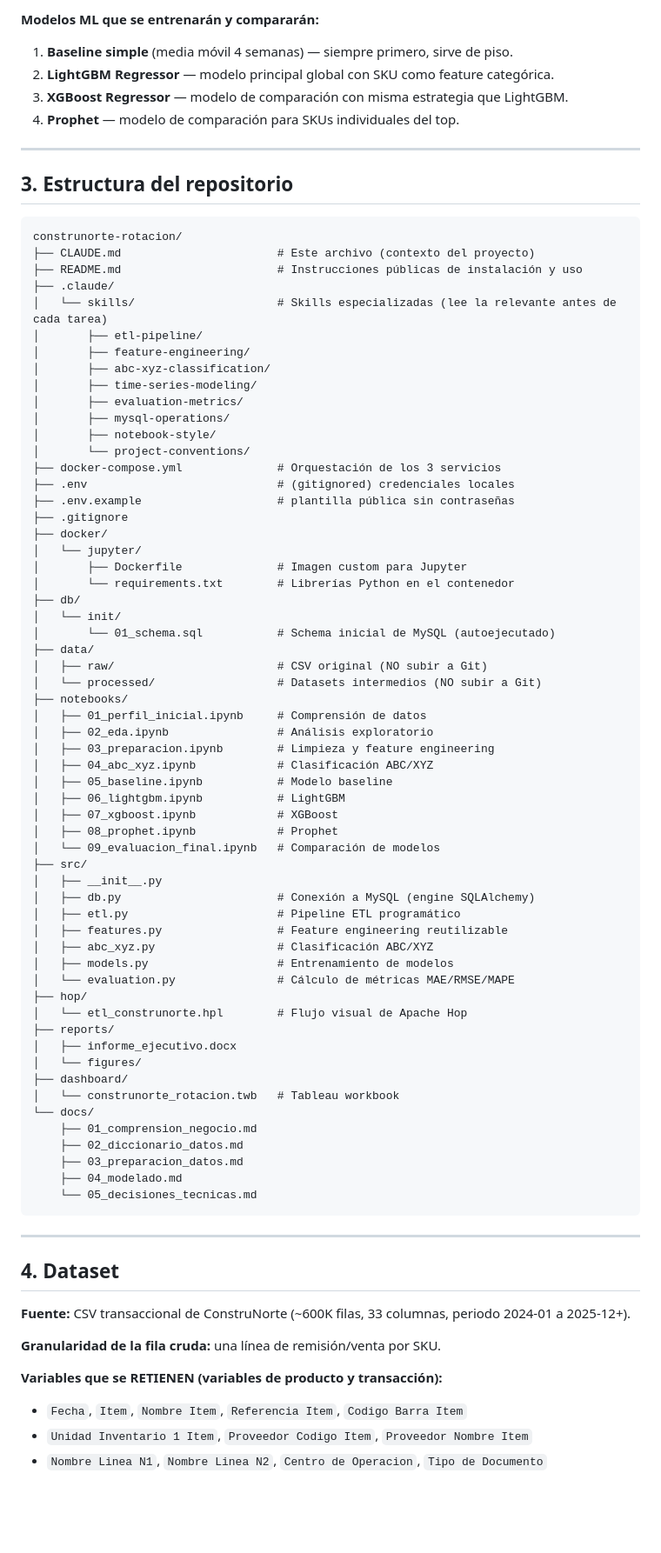
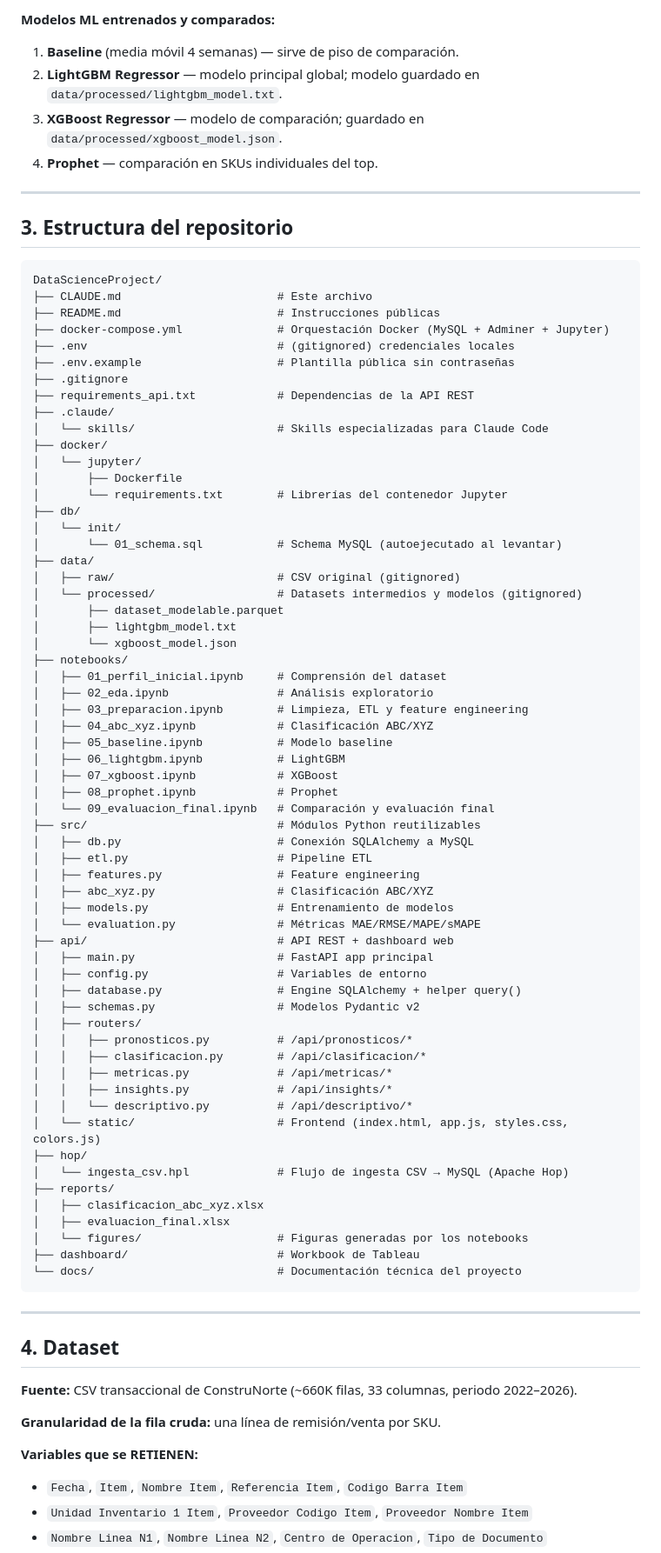
Before and after one commit to diegodejesusdev/DataScienceProject, a Markdown page: CLAUDE.md, the part around one of its changes. Shown at 87% size. Rendered like a GitHub page; blank space fills up the shorter version.

````diff
--- a/CLAUDE.md
+++ b/CLAUDE.md
@@ -90,84 +85,87 @@ Esta delimitación aplica a **todo** lo que se genere: informe, notebooks, dashb
 
-**Modelos ML que se entrenarán y compararán:**
-1. **Baseline simple** (media móvil 4 semanas) — siempre primero, sirve de piso.
-2. **LightGBM Regressor** — modelo principal global con SKU como feature categórica.
-3. **XGBoost Regressor** — modelo de comparación con misma estrategia que LightGBM.
-4. **Prophet** — modelo de comparación para SKUs individuales del top.
+**Modelos ML entrenados y comparados:**
+
+1. **Baseline** (media móvil 4 semanas) — sirve de piso de comparación.
+2. **LightGBM Regressor** — modelo principal global; modelo guardado en `data/processed/lightgbm_model.txt`.
+3. **XGBoost Regressor** — modelo de comparación; guardado en `data/processed/xgboost_model.json`.
+4. **Prophet** — comparación en SKUs individuales del top.
 
 ---
 
 ## 3. Estructura del repositorio
 
 ```
-construnorte-rotacion/
-├── CLAUDE.md                       # Este archivo (contexto del proyecto)
-├── README.md                       # Instrucciones públicas de instalación y uso
+DataScienceProject/
+├── CLAUDE.md                       # Este archivo
+├── README.md                       # Instrucciones públicas
+├── docker-compose.yml              # Orquestación Docker (MySQL + Adminer + Jupyter)
+├── .env                            # (gitignored) credenciales locales
+├── .env.example                    # Plantilla pública sin contraseñas
+├── .gitignore
+├── requirements_api.txt            # Dependencias de la API REST
 ├── .claude/
-│   └── skills/                     # Skills especializadas (lee la relevante antes de cada tarea)
-│       ├── etl-pipeline/
-│       ├── feature-engineering/
-│       ├── abc-xyz-classification/
-│       ├── time-series-modeling/
-│       ├── evaluation-metrics/
-│       ├── mysql-operations/
-│       ├── notebook-style/
-│       └── project-conventions/
-├── docker-compose.yml              # Orquestación de los 3 servicios
-├── .env                            # (gitignored) credenciales locales
-├── .env.example                    # plantilla pública sin contraseñas
-├── .gitignore
+│   └── skills/                     # Skills especializadas para Claude Code
 ├── docker/
 │   └── jupyter/
-│       ├── Dockerfile              # Imagen custom para Jupyter
-│       └── requirements.txt        # Librerías Python en el contenedor
+│       ├── Dockerfile
+│       └── requirements.txt        # Librerías del contenedor Jupyter
 ├── db/
 │   └── init/
-│       └── 01_schema.sql           # Schema inicial de MySQL (autoejecutado)
+│       └── 01_schema.sql           # Schema MySQL (autoejecutado al levantar)
 ├── data/
-│   ├── raw/                        # CSV original (NO subir a Git)
-│   └── processed/                  # Datasets intermedios (NO subir a Git)
+│   ├── raw/                        # CSV original (gitignored)
+│   └── processed/                  # Datasets intermedios y modelos (gitignored)
+│       ├── dataset_modelable.parquet
+│       ├── lightgbm_model.txt
+│       └── xgboost_model.json
 ├── notebooks/
-│   ├── 01_perfil_inicial.ipynb     # Comprensión de datos
+│   ├── 01_perfil_inicial.ipynb     # Comprensión del dataset
 │   ├── 02_eda.ipynb                # Análisis exploratorio
-│   ├── 03_preparacion.ipynb        # Limpieza y feature engineering
+│   ├── 03_preparacion.ipynb        # Limpieza, ETL y feature engineering
 │   ├── 04_abc_xyz.ipynb            # Clasificación ABC/XYZ
 │   ├── 05_baseline.ipynb           # Modelo baseline
 │   ├── 06_lightgbm.ipynb           # LightGBM
 │   ├── 07_xgboost.ipynb            # XGBoost
 │   ├── 08_prophet.ipynb            # Prophet
-│   └── 09_evaluacion_final.ipynb   # Comparación de modelos
-├── src/
-│   ├── __init__.py
-│   ├── db.py                       # Conexión a MySQL (engine SQLAlchemy)
-│   ├── etl.py                      # Pipeline ETL programático
-│   ├── features.py                 # Feature engineering reutilizable
+│   └── 09_evaluacion_final.ipynb   # Comparación y evaluación final
+├── src/                            # Módulos Python reutilizables
+│   ├── db.py                       # Conexión SQLAlchemy a MySQL
+│   ├── etl.py                      # Pipeline ETL
+│   ├── features.py                 # Feature engineering
 │   ├── abc_xyz.py                  # Clasificación ABC/XYZ
 │   ├── models.py                   # Entrenamiento de modelos
-│   └── evaluation.py               # Cálculo de métricas MAE/RMSE/MAPE
+│   └── evaluation.py               # Métricas MAE/RMSE/MAPE/sMAPE
+├── api/                            # API REST + dashboard web
+│   ├── main.py                     # FastAPI app principal
+│   ├── config.py                   # Variables de entorno
+│   ├── database.py                 # Engine SQLAlchemy + helper query()
+│   ├── schemas.py                  # Modelos Pydantic v2
+│   ├── routers/
+│   │   ├── pronosticos.py          # /api/pronosticos/*
+│   │   ├── clasificacion.py        # /api/clasificacion/*
+│   │   ├── metricas.py             # /api/metricas/*
+│   │   ├── insights.py             # /api/insights/*
+│   │   └── descriptivo.py          # /api/descriptivo/*
+│   └── static/                     # Frontend (index.html, app.js, styles.css, colors.js)
 ├── hop/
-│   └── etl_construnorte.hpl        # Flujo visual de Apache Hop
+│   └── ingesta_csv.hpl             # Flujo de ingesta CSV → MySQL (Apache Hop)
 ├── reports/
-│   ├── informe_ejecutivo.docx
-│   └── figures/
-├── dashboard/
-│   └── construnorte_rotacion.twb   # Tableau workbook
-└── docs/
-    ├── 01_comprension_negocio.md
-    ├── 02_diccionario_datos.md
-    ├── 03_preparacion_datos.md
-    ├── 04_modelado.md
-    └── 05_decisiones_tecnicas.md
+│   ├── clasificacion_abc_xyz.xlsx
+│   ├── evaluacion_final.xlsx
+│   └── figures/                    # Figuras generadas por los notebooks
+├── dashboard/                      # Workbook de Tableau
+└── docs/                           # Documentación técnica del proyecto
 ```
 
 ---
 
 ## 4. Dataset
 
-**Fuente:** CSV transaccional de ConstruNorte (~600K filas, 33 columnas, periodo 2024-01 a 2025-12+).
+**Fuente:** CSV transaccional de ConstruNorte (~660K filas, 33 columnas, periodo 2022–2026).
 
 **Granularidad de la fila cruda:** una línea de remisión/venta por SKU.
 
-**Variables que se RETIENEN (variables de producto y transacción):**
+**Variables que se RETIENEN:**
 - `Fecha`, `Item`, `Nombre Item`, `Referencia Item`, `Codigo Barra Item`
 - `Unidad Inventario 1 Item`, `Proveedor Codigo Item`, `Proveedor Nombre Item`
 - `Nombre Linea N1`, `Nombre Linea N2`, `Centro de Operacion`, `Tipo de Documento`
````
Also changed, not shown: other parts of CLAUDE.md (+68 -120 lines).
